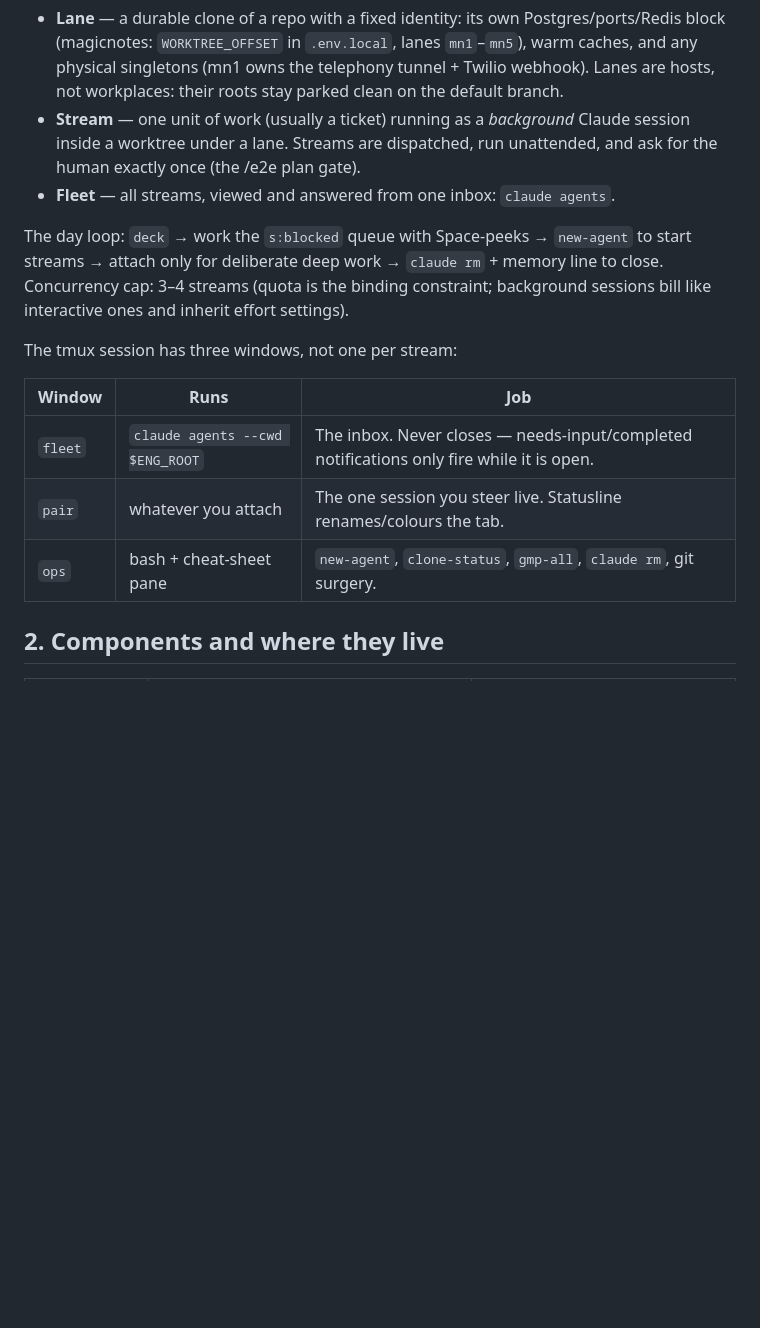
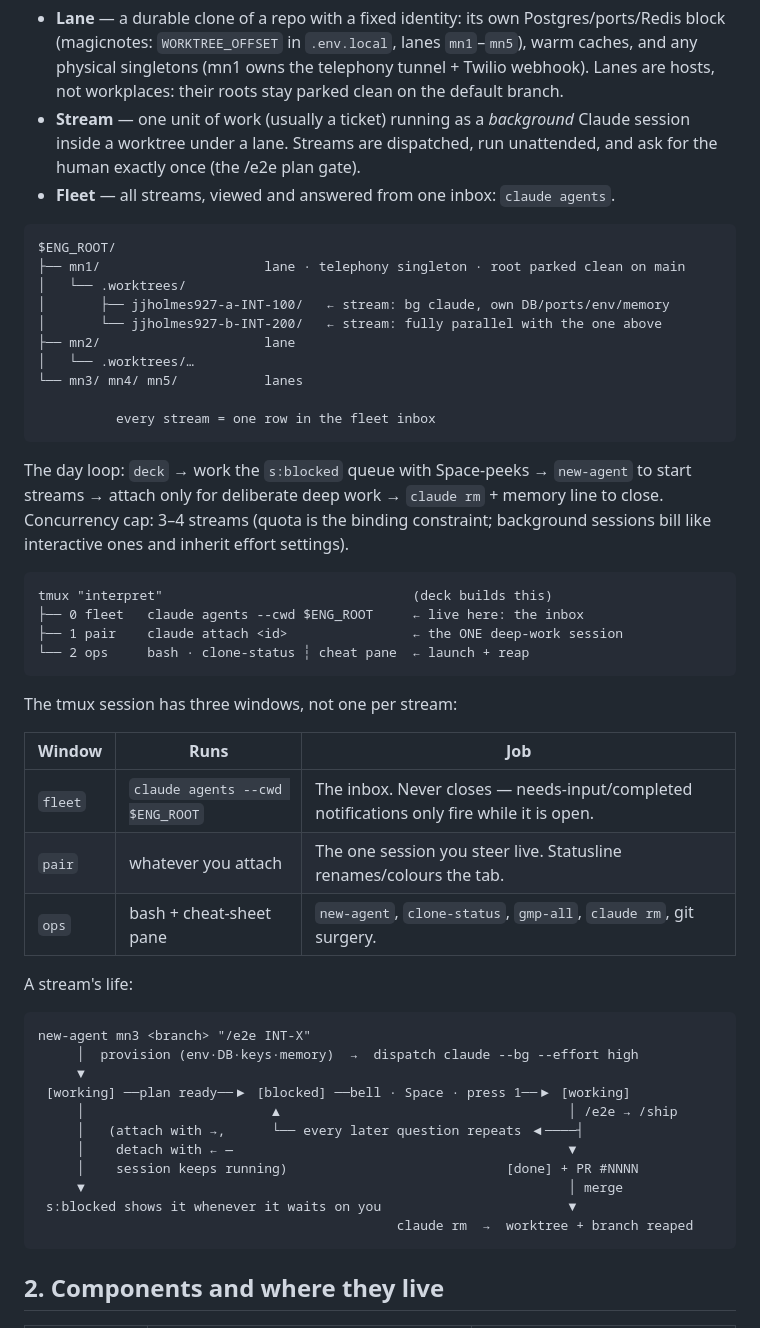
Before and after one commit to jjholmes927/dotfiles, a Markdown page: docs/operator-workflow.md, the part around the change. Rendered like a GitHub page; blank space fills up the shorter version.

Commit message:
docs: ASCII diagrams — topology, tmux layout, stream lifecycle

````diff
--- a/docs/operator-workflow.md
+++ b/docs/operator-workflow.md
@@ -14,7 +14,27 @@ Three nouns:
 - **Stream** — one unit of work (usually a ticket) running as a *background* Claude session inside a worktree under a lane. Streams are dispatched, run unattended, and ask for the human exactly once (the /e2e plan gate).
 - **Fleet** — all streams, viewed and answered from one inbox: `claude agents`.
 
+```
+$ENG_ROOT/
+├── mn1/                     lane · telephony singleton · root parked clean on main
+│   └── .worktrees/
+│       ├── jjholmes927-a-INT-100/   ← stream: bg claude, own DB/ports/env/memory
+│       └── jjholmes927-b-INT-200/   ← stream: fully parallel with the one above
+├── mn2/                     lane
+│   └── .worktrees/…
+└── mn3/ mn4/ mn5/           lanes
+
+          every stream = one row in the fleet inbox
+```
+
 The day loop: `deck` → work the `s:blocked` queue with Space-peeks → `new-agent` to start streams → attach only for deliberate deep work → `claude rm` + memory line to close. Concurrency cap: 3–4 streams (quota is the binding constraint; background sessions bill like interactive ones and inherit effort settings).
+
+```
+tmux "interpret"                                (deck builds this)
+├── 0 fleet   claude agents --cwd $ENG_ROOT     ← live here: the inbox
+├── 1 pair    claude attach <id>                ← the ONE deep-work session
+└── 2 ops     bash · clone-status ┆ cheat pane  ← launch + reap
+```
 
 The tmux session has three windows, not one per stream:
 
@@ -23,6 +43,22 @@ The tmux session has three windows, not one per stream:
 | `fleet` | `claude agents --cwd $ENG_ROOT` | The inbox. Never closes — needs-input/completed notifications only fire while it is open. |
 | `pair` | whatever you attach | The one session you steer live. Statusline renames/colours the tab. |
 | `ops` | bash + cheat-sheet pane | `new-agent`, `clone-status`, `gmp-all`, `claude rm`, git surgery. |
+
+A stream's life:
+
+```
+new-agent mn3 <branch> "/e2e INT-X"
+     │  provision (env·DB·keys·memory)  →  dispatch claude --bg --effort high
+     ▼
+ [working] ──plan ready──▶ [blocked] ──bell · Space · press 1──▶ [working]
+     │                        ▲                                     │ /e2e → /ship
+     │   (attach with →,      └── every later question repeats ◀────┤
+     │    detach with ← —                                           ▼
+     │    session keeps running)                            [done] + PR #NNNN
+     ▼                                                              │ merge
+ s:blocked shows it whenever it waits on you                        ▼
+                                              claude rm  →  worktree + branch reaped
+```
 
 ## 2. Components and where they live
 
````
